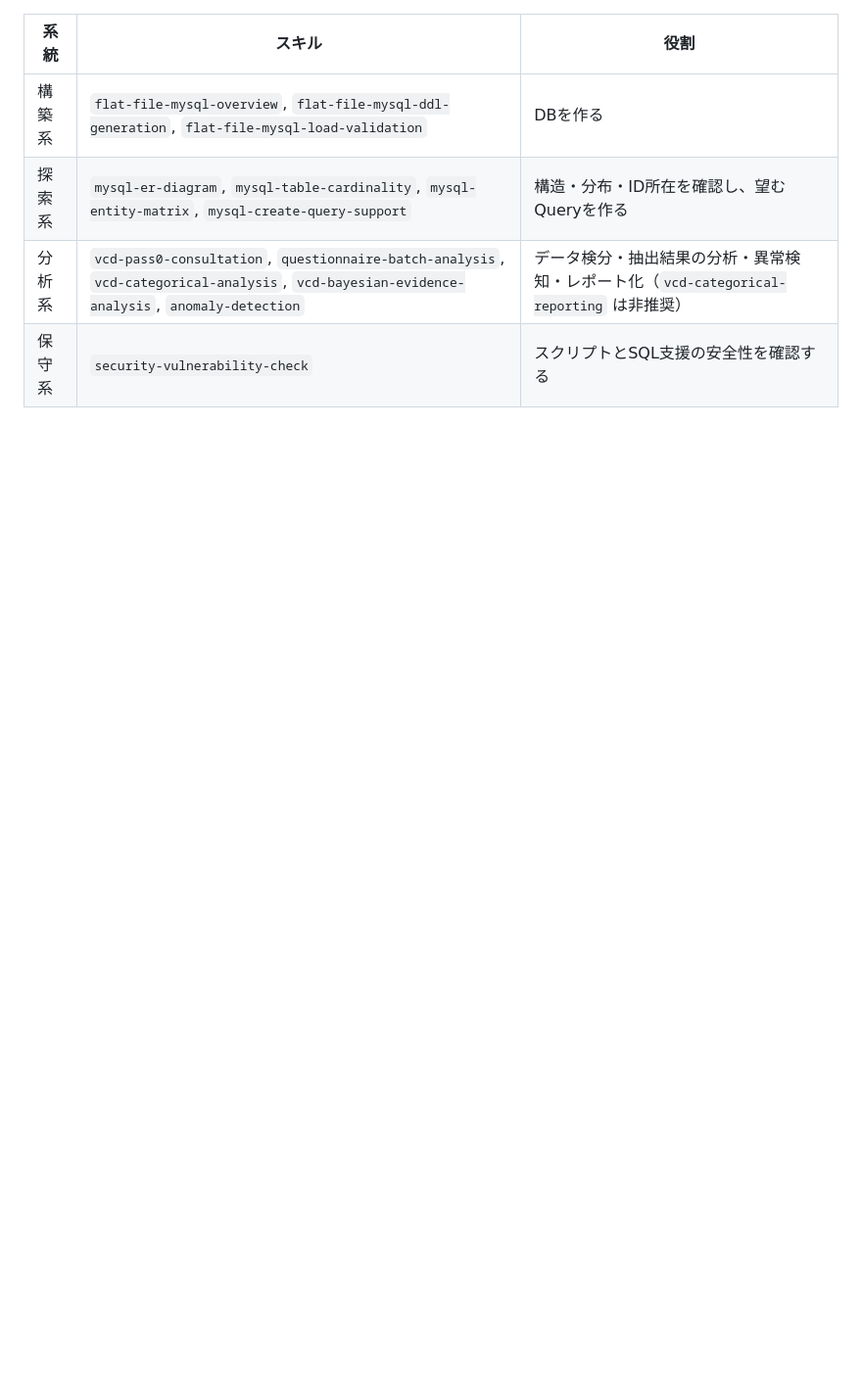
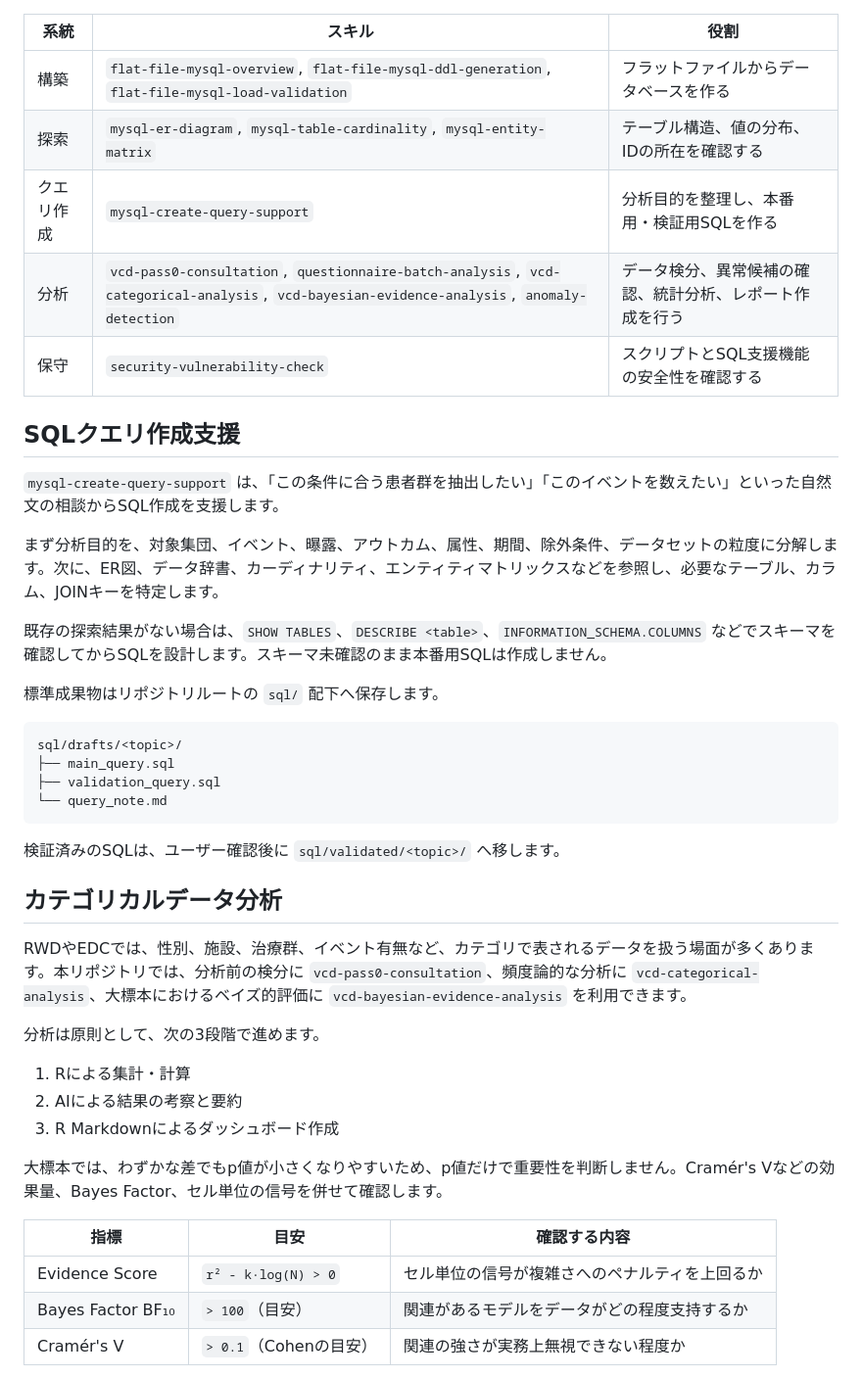
Before and after one commit to syrius2000/rwd-mysql-skill-toolkit, a Markdown page: README.md, the part around one of its changes. Shown at 98% size. Drawn GitHub-style; blank space fills up the shorter version.

````diff
--- a/README.md
+++ b/README.md
@@ -115,7 +59,46 @@ flowchart LR
 
 | 系統 | スキル | 役割 |
 |---|---|---|
-| 構築系 | `flat-file-mysql-overview`, `flat-file-mysql-ddl-generation`, `flat-file-mysql-load-validation` | DBを作る |
-| 探索系 | `mysql-er-diagram`, `mysql-table-cardinality`, `mysql-entity-matrix`, `mysql-create-query-support` | 構造・分布・ID所在を確認し、望むQueryを作る |
-| 分析系 | `vcd-pass0-consultation`, `questionnaire-batch-analysis`, `vcd-categorical-analysis`, `vcd-bayesian-evidence-analysis`, `anomaly-detection` | データ検分・抽出結果の分析・異常検知・レポート化（`vcd-categorical-reporting` は非推奨） |
-| 保守系 | `security-vulnerability-check` | スクリプトとSQL支援の安全性を確認する |
+| 構築 | `flat-file-mysql-overview`, `flat-file-mysql-ddl-generation`, `flat-file-mysql-load-validation` | フラットファイルからデータベースを作る |
+| 探索 | `mysql-er-diagram`, `mysql-table-cardinality`, `mysql-entity-matrix` | テーブル構造、値の分布、IDの所在を確認する |
+| クエリ作成 | `mysql-create-query-support` | 分析目的を整理し、本番用・検証用SQLを作る |
+| 分析 | `vcd-pass0-consultation`, `questionnaire-batch-analysis`, `vcd-categorical-analysis`, `vcd-bayesian-evidence-analysis`, `anomaly-detection` | データ検分、異常候補の確認、統計分析、レポート作成を行う |
+| 保守 | `security-vulnerability-check` | スクリプトとSQL支援機能の安全性を確認する |
+
+## SQLクエリ作成支援
+
+`mysql-create-query-support` は、「この条件に合う患者群を抽出したい」「このイベントを数えたい」といった自然文の相談からSQL作成を支援します。
+
+まず分析目的を、対象集団、イベント、曝露、アウトカム、属性、期間、除外条件、データセットの粒度に分解します。次に、ER図、データ辞書、カーディナリティ、エンティティマトリックスなどを参照し、必要なテーブル、カラム、JOINキーを特定します。
+
+既存の探索結果がない場合は、`SHOW TABLES`、`DESCRIBE <table>`、`INFORMATION_SCHEMA.COLUMNS` などでスキーマを確認してからSQLを設計します。スキーマ未確認のまま本番用SQLは作成しません。
+
+標準成果物はリポジトリルートの `sql/` 配下へ保存します。
+
+```text
+sql/drafts/<topic>/
+├── main_query.sql
+├── validation_query.sql
+└── query_note.md
+```
+
+検証済みのSQLは、ユーザー確認後に `sql/validated/<topic>/` へ移します。
+
+## カテゴリカルデータ分析
+
+RWDやEDCでは、性別、施設、治療群、イベント有無など、カテゴリで表されるデータを扱う場面が多くあります。本リポジトリでは、分析前の検分に `vcd-pass0-consultation`、頻度論的な分析に `vcd-categorical-analysis`、大標本におけるベイズ的評価に `vcd-bayesian-evidence-analysis` を利用できます。
+
+分析は原則として、次の3段階で進めます。
+
+1. Rによる集計・計算
+2. AIによる結果の考察と要約
+3. R Markdownによるダッシュボード作成
+
+大標本では、わずかな差でもp値が小さくなりやすいため、p値だけで重要性を判断しません。Cramér's Vなどの効果量、Bayes Factor、セル単位の信号を併せて確認します。
+
+| 指標 | 目安 | 確認する内容 |
+|---|---|---|
+| Evidence Score | `r² - k·log(N) > 0` | セル単位の信号が複雑さへのペナルティを上回るか |
+| Bayes Factor BF₁₀ | `> 100`（目安） | 関連があるモデルをデータがどの程度支持するか |
+| Cramér's V | `> 0.1`（Cohenの目安） | 関連の強さが実務上無視できない程度か |
+
````
Also changed, not shown: other parts of README.md (+103 -125 lines), docs/Artifacts/implementation_plan_005_0716_readme_restructure.md (added, +34 -0 lines).
